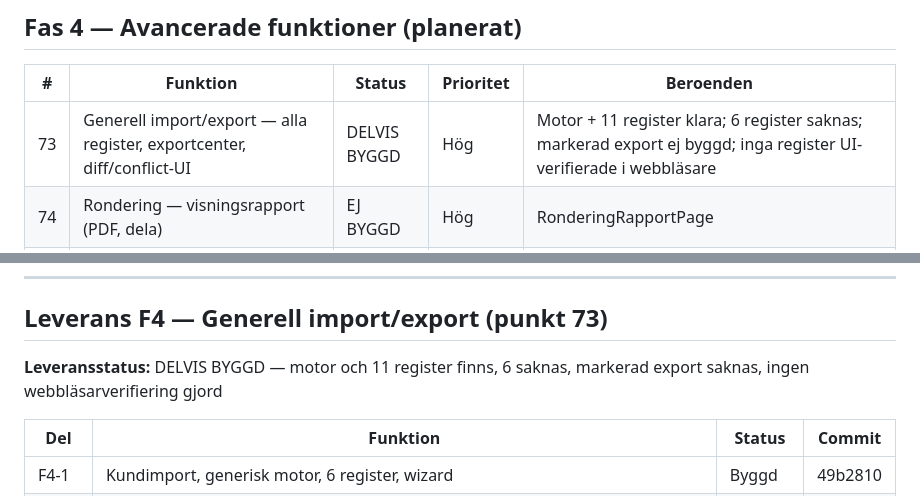
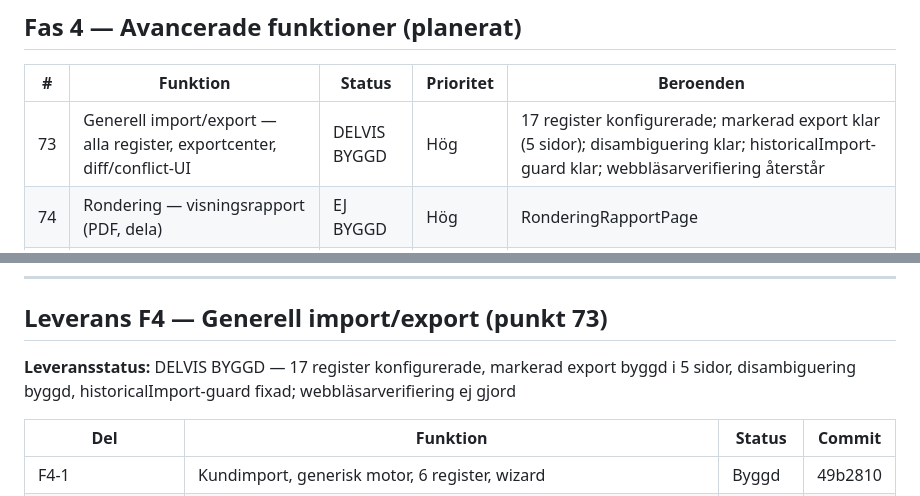
Before and after one commit to lukeduke312/VIFT-CRM, a Markdown page: docs/MASTERPLAN.md, 2 parts joined by grey strips. GitHub-like rendering.

```diff
--- a/docs/MASTERPLAN.md
+++ b/docs/MASTERPLAN.md
@@ -124,7 +124,7 @@ Spårar all planerad och genomförd utveckling. Status uppdateras per commit.
 
 | # | Funktion | Status | Prioritet | Beroenden |
 |---|----------|--------|-----------|-----------|
-| 73 | Generell import/export — alla register, exportcenter, diff/conflict-UI | DELVIS BYGGD | Hög | Motor + 11 register klara; 6 register saknas; markerad export ej byggd; inga register UI-verifierade i webbläsare |
+| 73 | Generell import/export — alla register, exportcenter, diff/conflict-UI | DELVIS BYGGD | Hög | 17 register konfigurerade; markerad export klar (5 sidor); disambiguering klar; historicalImport-guard klar; webbläsarverifiering återstår |
 | 74 | Rondering — visningsrapport (PDF, dela) | EJ BYGGD | Hög | RonderingRapportPage |
 | 75 | Kalender — schemaläggning, dra-och-släpp | EJ BYGGD | Hög | CalendarPage |
 | 76 | Löneunderlag — export, perioder | EJ BYGGD | Medel | PayrollPage |
@@ -139,7 +139,7 @@ Spårar all planerad och genomförd utveckling. Status uppdateras per commit.
 
 ## Leverans F4 — Generell import/export (punkt 73)
 
-**Leveransstatus:** DELVIS BYGGD — motor och 11 register finns, 6 saknas, markerad export saknas, ingen webbläsarverifiering gjord
+**Leveransstatus:** DELVIS BYGGD — 17 register konfigurerade, markerad export byggd i 5 sidor, disambiguering byggd, historicalImport-guard fixad; webbläsarverifiering ej gjord
 
 | Del | Funktion | Status | Commit |
 |-----|----------|--------|--------|
```
Also changed, not shown: other parts of docs/MASTERPLAN.md (+20 -19 lines).
